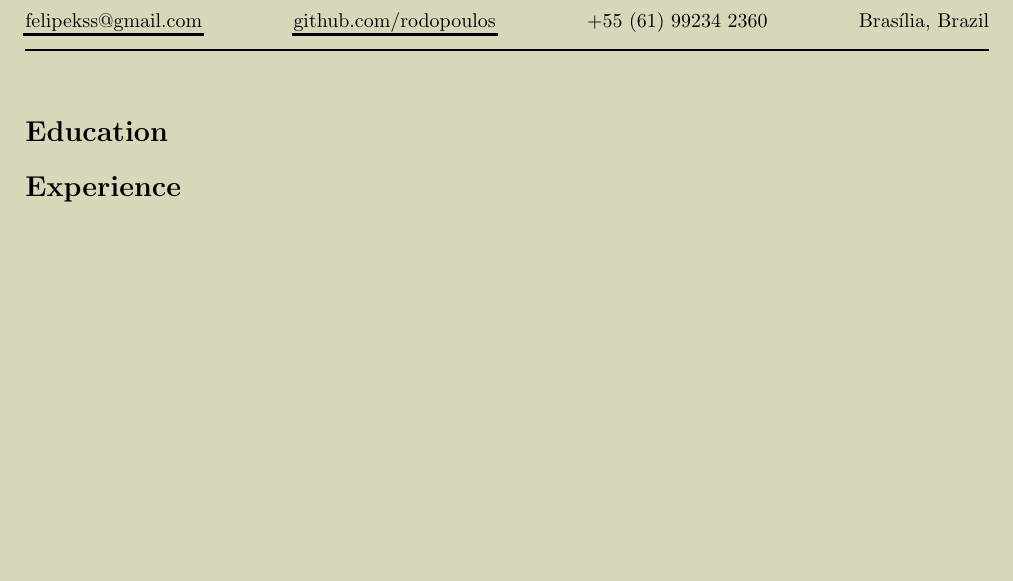
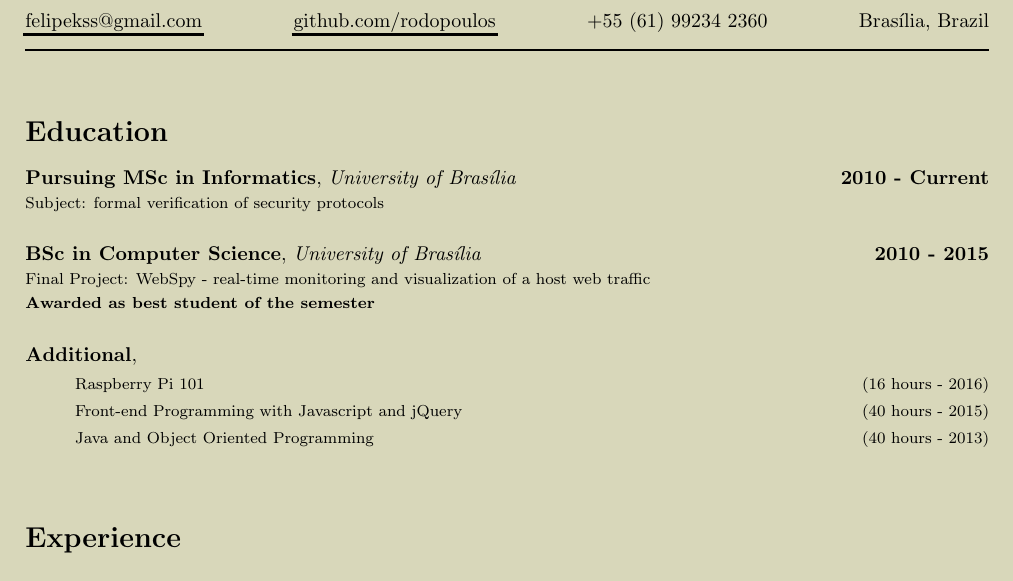
Before and after one commit to rodopoulos/cv, a LaTeX CV (main.tex, which reads cv.cls): part of the page, cut so that both start at the same text, the shorter picture padded with empty space. Compiled offline with pdfLaTeX.

Commit message:
adding chronological environment and Education data

```diff
--- a/cv.cls
+++ b/cv.cls
@@ -53,3 +53,8 @@
 % BoldItalicFont = Erewhon-BoldItalic,
 % SmallCapsFeatures = {Letters = SmallCaps}
 % ]{Erewhon-Regular}
+
+\newenvironment{chronoitem}[3]
+{{\bf #1}, {\it #2} \hfill \textbf{#3}\par\footnotesize}
+  % Content goes here
+{\vspace{.5cm}\normalsize}
--- a/main.tex
+++ b/main.tex
@@ -12,6 +12,27 @@
   \maketitle
 
   \section{Education}
+  \begin{chronoitem}
+    {Pursuing MSc in Informatics} {University of Brasília} {2010 - Current}
+    Subject: formal verification of security protocols
+  \end{chronoitem}
+
+  \begin{chronoitem}
+    {BSc in Computer Science} {University of Brasília} {2010 - 2015}
+    Final Project: WebSpy - real-time monitoring and visualization of a host web traffic \\
+    \textbf{Awarded as best student of the semester}
+  \end{chronoitem}
+
+  \begin{chronoitem}
+    {Additional}{}{}
+    \begin{itemize}
+      \item[] Raspberry Pi 101 \hfill (16 hours - 2016)
+      \item[] Front-end Programming with Javascript and jQuery \hfill (40 hours - 2015)
+      \item[] Java and Object Oriented Programming \hfill (40 hours - 2013)
+    \end{itemize}
+  \end{chronoitem}
+
+
   \section{Experience}
   \section{Skills}
   \section{Projects}
```
